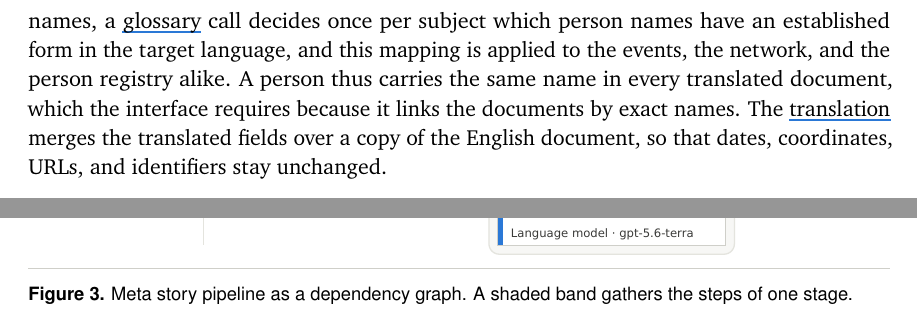
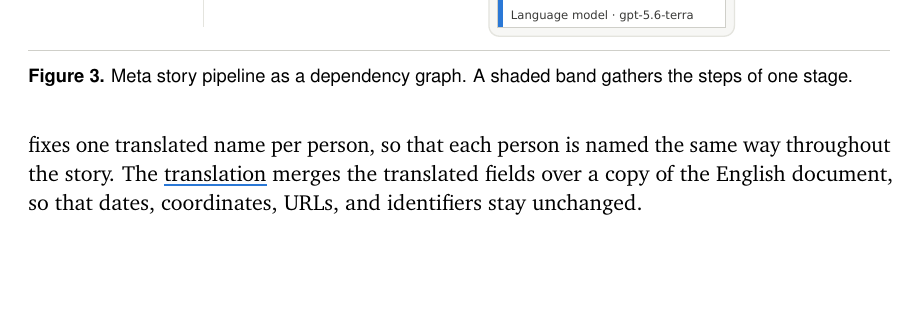
Before and after one commit to fabian-beck/life-ds, a LaTeX document (docs/report/latex/report.tex): two parts of pages 6 and 7 of 17 before the commit and part of page 6 of 17 after it, the two joined at a grey line, cut at the place of the change. Compiled offline with pdfLaTeX.

Commit message:
Shorten the report's description of the translation glossary
Co-Authored-By: Claude Opus 5.5 (1M context) <noreply@anthropic.com>

```diff
--- a/docs/report/latex/report.tex
+++ b/docs/report/latex/report.tex
@@ -304,7 +304,7 @@ The personal story pipeline derives data for one biography, from an \glyphof{sou
 
 \emph{Depth}. A \stepref{kindai}{background report} of a few paragraphs---explaining details of an event or the background of a key concept relevant to the event (e.g., an invention)---is written after the review for the most important events, roughly one event per chapter, and only where the sources provide enough material on the event. An \stepref{kindai}{image critic} call compares the illustrations found for each report with its text and removes images that do not match its topic.
 
-\emph{Localization}. To support multiple languages, a \stepref{kindexternal}{lookup} collects the target language's names of the subject, the people, and the places from Wikipedia's language links. Based on these names, a \stepref{kindai}{glossary} call decides once per subject which person names have an established form in the target language, and this mapping is applied to the events, the network, and the person registry alike. A person thus carries the same name in every translated document, which the interface requires because it links the documents by exact names. The \stepref{kindai}{translation} merges the translated fields over a copy of the English document, so that dates, coordinates, URLs, and identifiers stay unchanged.
+\emph{Localization}. To support multiple languages, a \stepref{kindexternal}{lookup} collects the target language's names of the subject, the people, and the places from Wikipedia's language links. A \stepref{kindai}{glossary} call then fixes one translated name per person, so that each person is named the same way throughout the story. The \stepref{kindai}{translation} merges the translated fields over a copy of the English document, so that dates, coordinates, URLs, and identifiers stay unchanged.
 
 \subsection{Meta story pipeline}\label{sec:meta-story-pipeline}
 
```
Also changed, not shown: docs/report/report.md (+1 -1 lines), 1 other file.
